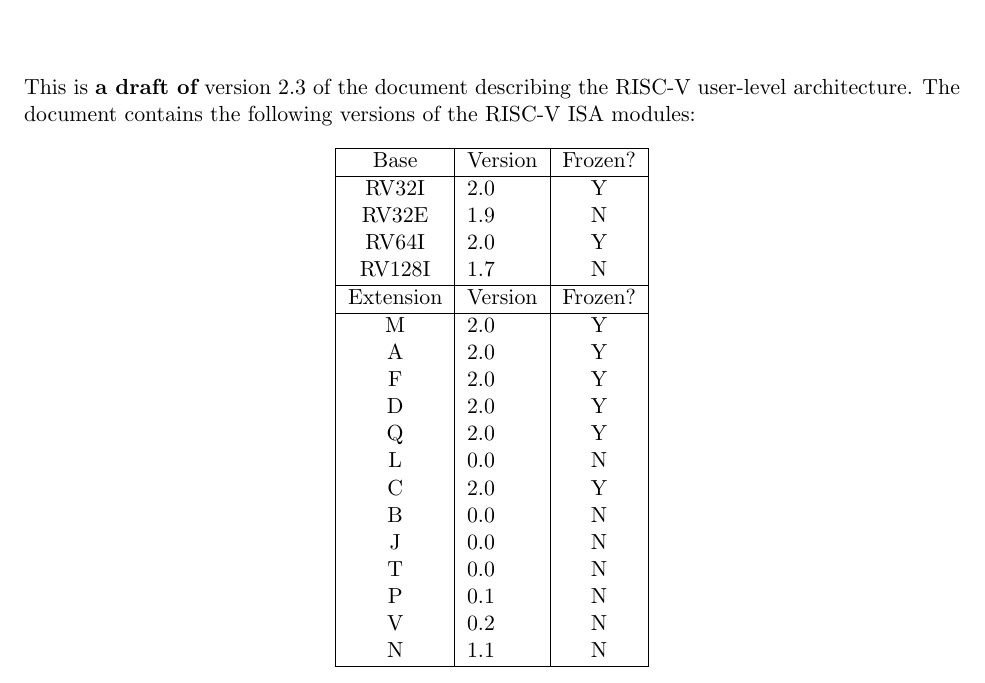
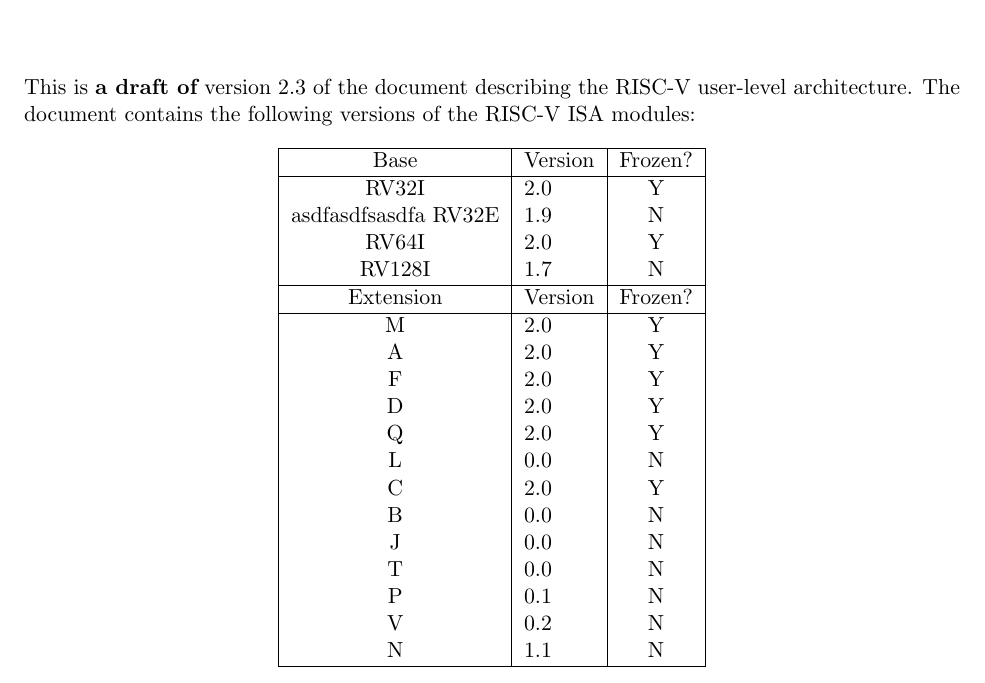
Before and after one commit to riscv/riscv-isa-manual, a LaTeX thesis (src/riscv-spec.tex, which reads src/preface.tex): part of page 3 of 153, cut so that both start at the same text. Compiled offline with pdfLaTeX.

Commit message:
Update preface.tex

```diff
--- a/src/preface.tex
+++ b/src/preface.tex
@@ -10,6 +10,7 @@ versions of the RISC-V ISA modules:
     Base     & Version & Frozen? \\
     \hline
     RV32I    & 2.0 & Y \\
+    asdfasdfsasdfa
     RV32E    & 1.9 & N \\
     RV64I    & 2.0 & Y \\
     RV128I   & 1.7 & N \\
```
